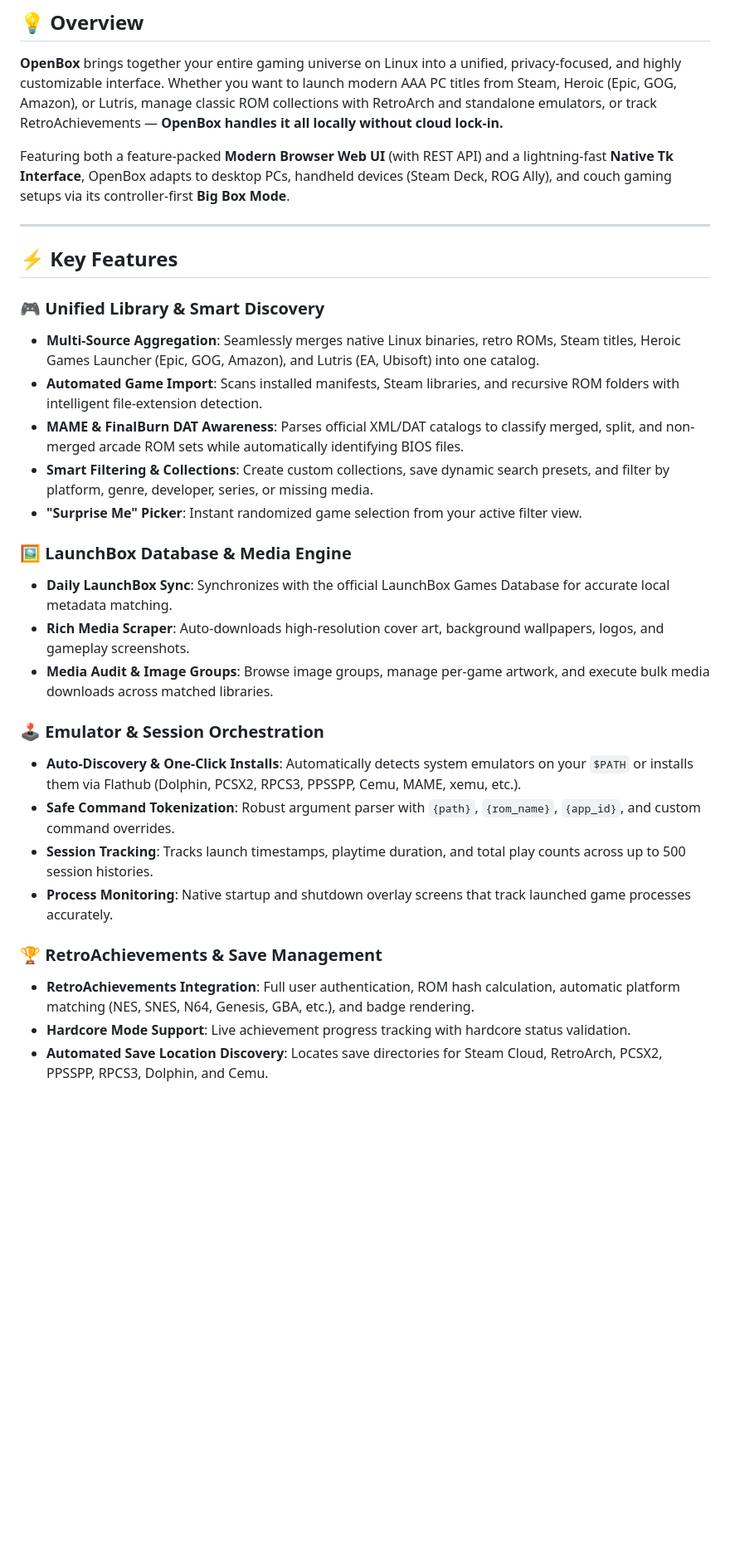
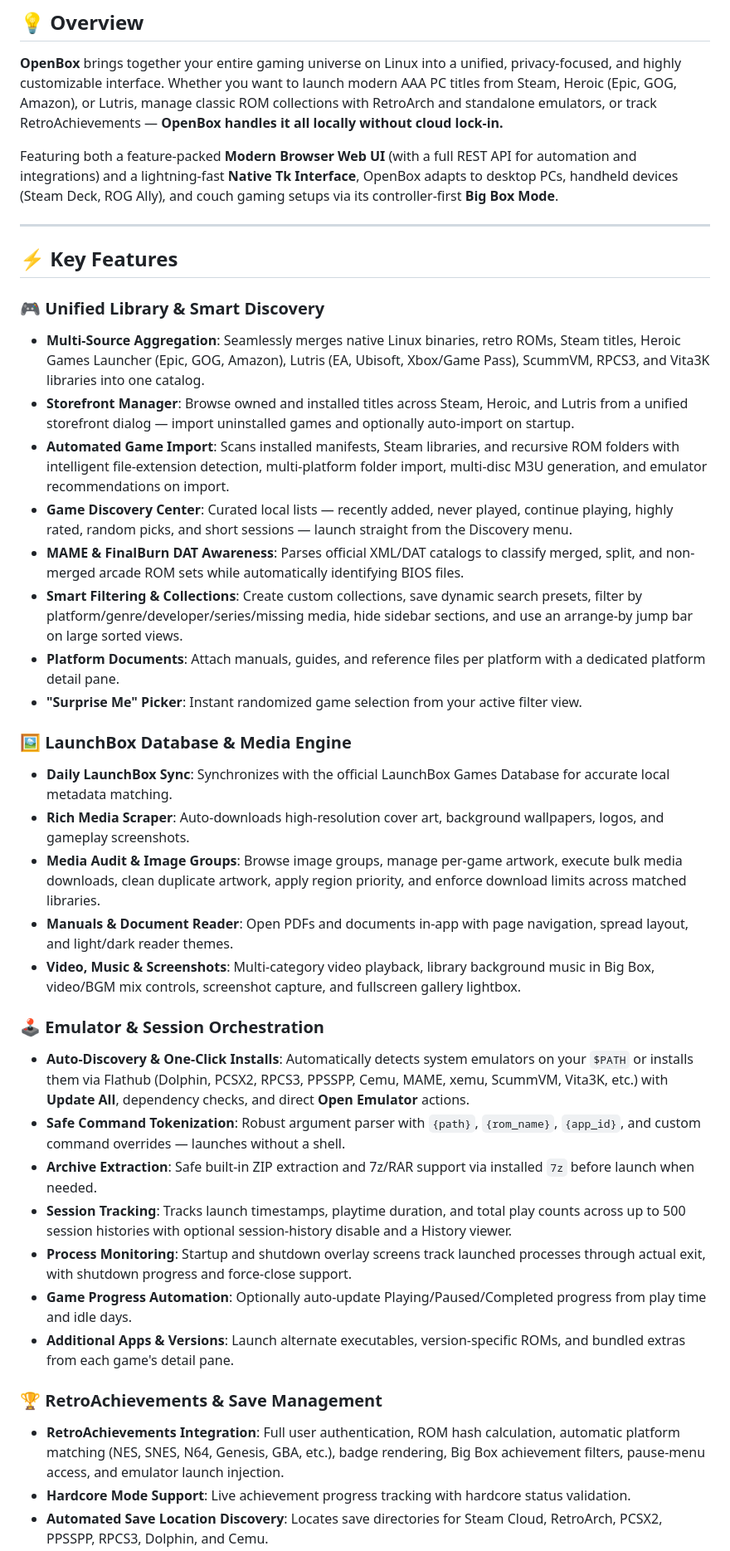
Before and after one commit to vindeckyy/OpenBox, a Markdown page: README.md, the part around one of its changes. Shown at 83% size. Drawn GitHub-style; blank space fills up the shorter version.

```diff
--- a/README.md
+++ b/README.md
@@ -39,31 +39,39 @@
 
 **OpenBox** brings together your entire gaming universe on Linux into a unified, privacy-focused, and highly customizable interface. Whether you want to launch modern AAA PC titles from Steam, Heroic (Epic, GOG, Amazon), or Lutris, manage classic ROM collections with RetroArch and standalone emulators, or track RetroAchievements — **OpenBox handles it all locally without cloud lock-in.**
 
-Featuring both a feature-packed **Modern Browser Web UI** (with REST API) and a lightning-fast **Native Tk Interface**, OpenBox adapts to desktop PCs, handheld devices (Steam Deck, ROG Ally), and couch gaming setups via its controller-first **Big Box Mode**.
+Featuring both a feature-packed **Modern Browser Web UI** (with a full REST API for automation and integrations) and a lightning-fast **Native Tk Interface**, OpenBox adapts to desktop PCs, handheld devices (Steam Deck, ROG Ally), and couch gaming setups via its controller-first **Big Box Mode**.
 
 ---
 
 ## ⚡ Key Features
 
 ### 🎮 Unified Library & Smart Discovery
-- **Multi-Source Aggregation**: Seamlessly merges native Linux binaries, retro ROMs, Steam titles, Heroic Games Launcher (Epic, GOG, Amazon), and Lutris (EA, Ubisoft) into one catalog.
-- **Automated Game Import**: Scans installed manifests, Steam libraries, and recursive ROM folders with intelligent file-extension detection.
+- **Multi-Source Aggregation**: Seamlessly merges native Linux binaries, retro ROMs, Steam titles, Heroic Games Launcher (Epic, GOG, Amazon), Lutris (EA, Ubisoft, Xbox/Game Pass), ScummVM, RPCS3, and Vita3K libraries into one catalog.
+- **Storefront Manager**: Browse owned and installed titles across Steam, Heroic, and Lutris from a unified storefront dialog — import uninstalled games and optionally auto-import on startup.
+- **Automated Game Import**: Scans installed manifests, Steam libraries, and recursive ROM folders with intelligent file-extension detection, multi-platform folder import, multi-disc M3U generation, and emulator recommendations on import.
+- **Game Discovery Center**: Curated local lists — recently added, never played, continue playing, highly rated, random picks, and short sessions — launch straight from the Discovery menu.
 - **MAME & FinalBurn DAT Awareness**: Parses official XML/DAT catalogs to classify merged, split, and non-merged arcade ROM sets while automatically identifying BIOS files.
-- **Smart Filtering & Collections**: Create custom collections, save dynamic search presets, and filter by platform, genre, developer, series, or missing media.
+- **Smart Filtering & Collections**: Create custom collections, save dynamic search presets, filter by platform/genre/developer/series/missing media, hide sidebar sections, and use an arrange-by jump bar on large sorted views.
+- **Platform Documents**: Attach manuals, guides, and reference files per platform with a dedicated platform detail pane.
 - **"Surprise Me" Picker**: Instant randomized game selection from your active filter view.
 
 ### 🖼️ LaunchBox Database & Media Engine
 - **Daily LaunchBox Sync**: Synchronizes with the official LaunchBox Games Database for accurate local metadata matching.
 - **Rich Media Scraper**: Auto-downloads high-resolution cover art, background wallpapers, logos, and gameplay screenshots.
-- **Media Audit & Image Groups**: Browse image groups, manage per-game artwork, and execute bulk media downloads across matched libraries.
+- **Media Audit & Image Groups**: Browse image groups, manage per-game artwork, execute bulk media downloads, clean duplicate artwork, apply region priority, and enforce download limits across matched libraries.
+- **Manuals & Document Reader**: Open PDFs and documents in-app with page navigation, spread layout, and light/dark reader themes.
+- **Video, Music & Screenshots**: Multi-category video playback, library background music in Big Box, video/BGM mix controls, screenshot capture, and fullscreen gallery lightbox.
 
 ### 🕹️ Emulator & Session Orchestration
-- **Auto-Discovery & One-Click Installs**: Automatically detects system emulators on your `$PATH` or installs them via Flathub (Dolphin, PCSX2, RPCS3, PPSSPP, Cemu, MAME, xemu, etc.).
-- **Safe Command Tokenization**: Robust argument parser with `{path}`, `{rom_name}`, `{app_id}`, and custom command overrides.
-- **Session Tracking**: Tracks launch timestamps, playtime duration, and total play counts across up to 500 session histories.
-- **Process Monitoring**: Native startup and shutdown overlay screens that track launched game processes accurately.
+- **Auto-Discovery & One-Click Installs**: Automatically detects system emulators on your `$PATH` or installs them via Flathub (Dolphin, PCSX2, RPCS3, PPSSPP, Cemu, MAME, xemu, ScummVM, Vita3K, etc.) with **Update All**, dependency checks, and direct **Open Emulator** actions.
+- **Safe Command Tokenization**: Robust argument parser with `{path}`, `{rom_name}`, `{app_id}`, and custom command overrides — launches without a shell.
+- **Archive Extraction**: Safe built-in ZIP extraction and 7z/RAR support via installed `7z` before launch when needed.
+- **Session Tracking**: Tracks launch timestamps, playtime duration, and total play counts across up to 500 session histories with optional session-history disable and a History viewer.
+- **Process Monitoring**: Startup and shutdown overlay screens track launched processes through actual exit, with shutdown progress and force-close support.
+- **Game Progress Automation**: Optionally auto-update Playing/Paused/Completed progress from play time and idle days.
+- **Additional Apps & Versions**: Launch alternate executables, version-specific ROMs, and bundled extras from each game's detail pane.
 
 ### 🏆 RetroAchievements & Save Management
-- **RetroAchievements Integration**: Full user authentication, ROM hash calculation, automatic platform matching (NES, SNES, N64, Genesis, GBA, etc.), and badge rendering.
+- **RetroAchievements Integration**: Full user authentication, ROM hash calculation, automatic platform matching (NES, SNES, N64, Genesis, GBA, etc.), badge rendering, Big Box achievement filters, pause-menu access, and emulator launch injection.
 - **Hardcore Mode Support**: Live achievement progress tracking with hardcore status validation.
 - **Automated Save Location Discovery**: Locates save directories for Steam Cloud, RetroArch, PCSX2, PPSSPP, RPCS3, Dolphin, and Cemu.
```
Also changed, not shown: other parts of README.md (+61 -27 lines).
